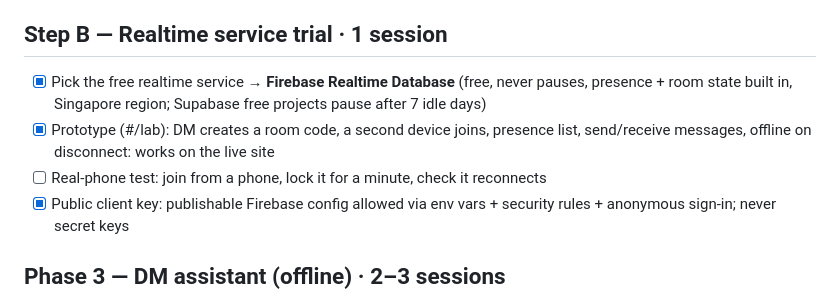
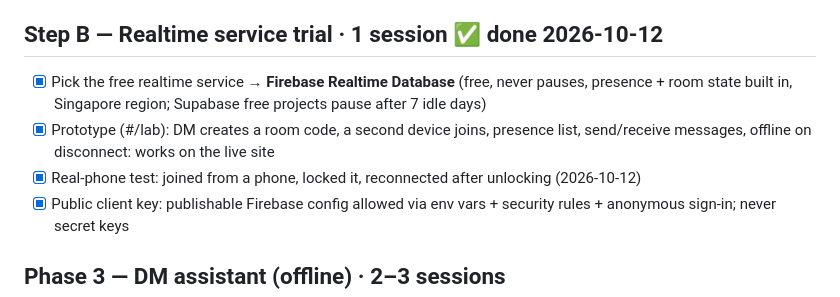
Before and after one commit to Strongfinger/dnd-table-companion, a Markdown page: docs/ROADMAP.md, the part around the change. Rendered like a GitHub page.

Commit message:
Roadmap: Step B done (real phone reconnects after unlock)
Co-Authored-By: Claude Opus 5.5 <noreply@anthropic.com>

```diff
--- a/docs/ROADMAP.md
+++ b/docs/ROADMAP.md
@@ -41,10 +41,10 @@ Estimates are in "sessions" (one long working block like the ones that built Pha
 - [x] DM-secret flags: hidden monsters, exact HP, notes
 - [x] Validation for incoming actions (reuse the import validation: network data is untrusted)
 
-## Step B — Realtime service trial · 1 session
+## Step B — Realtime service trial · 1 session ✅ done 2026-10-12
 - [x] Pick the free realtime service → **Firebase Realtime Database** (free, never pauses, presence + room state built in, Singapore region; Supabase free projects pause after 7 idle days)
 - [x] Prototype (#/lab): DM creates a room code, a second device joins, presence list, send/receive messages, offline on disconnect: works on the live site
-- [ ] Real-phone test: join from a phone, lock it for a minute, check it reconnects
+- [x] Real-phone test: joined from a phone, locked it, reconnected after unlocking (2026-10-12)
 - [x] Public client key: publishable Firebase config allowed via env vars + security rules + anonymous sign-in; never secret keys
 
 ## Phase 3 — DM assistant (offline) · 2–3 sessions
```
